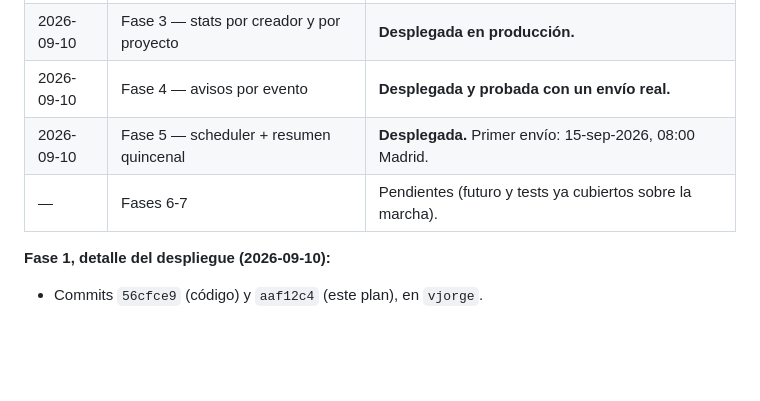
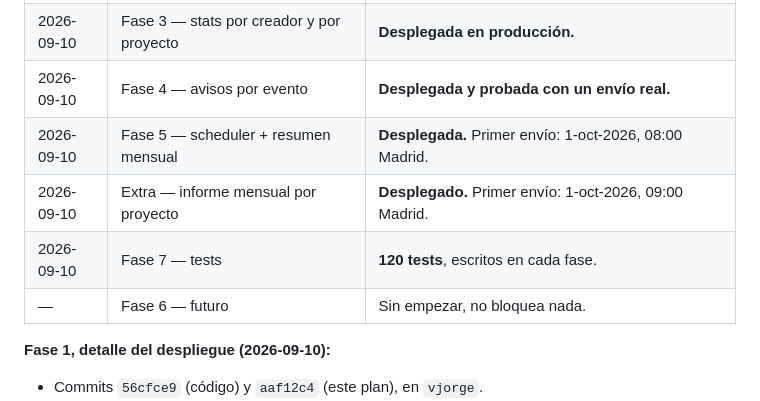
Before and after one commit to Ibercivis/citsci-api, a Markdown page: STATS_PLAN.md, the part around one of its changes. GitHub-like rendering; blank space fills up the shorter version.

```diff
--- a/STATS_PLAN.md
+++ b/STATS_PLAN.md
@@ -24,8 +24,10 @@ distintos. Un solo sitio donde arreglar los bugs de conteo.
 | 2026-09-10 | Fase 2 — `metrics.py` + `/api/stats/platform/` | **Desplegada en producción.** |
 | 2026-09-10 | Fase 3 — stats por creador y por proyecto | **Desplegada en producción.** |
 | 2026-09-10 | Fase 4 — avisos por evento | **Desplegada y probada con un envío real.** |
-| 2026-09-10 | Fase 5 — scheduler + resumen quincenal | **Desplegada.** Primer envío: 15-sep-2026, 08:00 Madrid. |
-| — | Fases 6-7 | Pendientes (futuro y tests ya cubiertos sobre la marcha). |
+| 2026-09-10 | Fase 5 — scheduler + resumen mensual | **Desplegada.** Primer envío: 1-oct-2026, 08:00 Madrid. |
+| 2026-09-10 | Extra — informe mensual por proyecto | **Desplegado.** Primer envío: 1-oct-2026, 09:00 Madrid. |
+| 2026-09-10 | Fase 7 — tests | **120 tests**, escritos en cada fase. |
+| — | Fase 6 — futuro | Sin empezar, no bloquea nada. |
 
 **Fase 1, detalle del despliegue (2026-09-10):**
 - Commits `56cfce9` (código) y `aaf12c4` (este plan), en `vjorge`.
```
Also changed, not shown: other parts of STATS_PLAN.md (+35 -12 lines).
